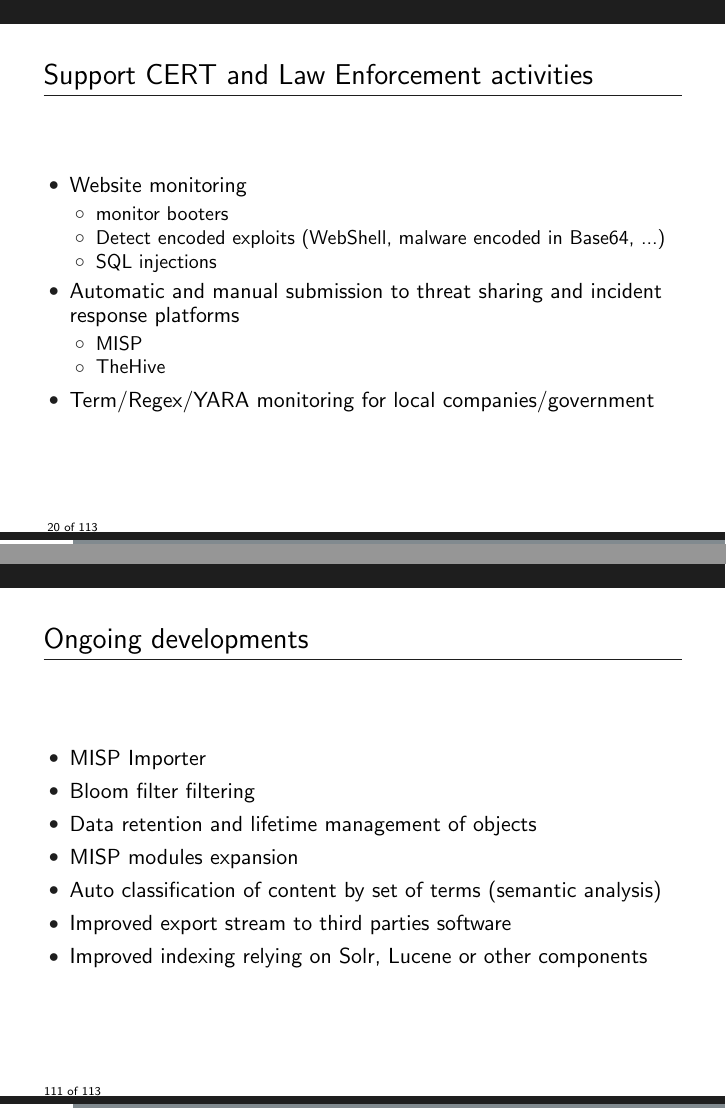
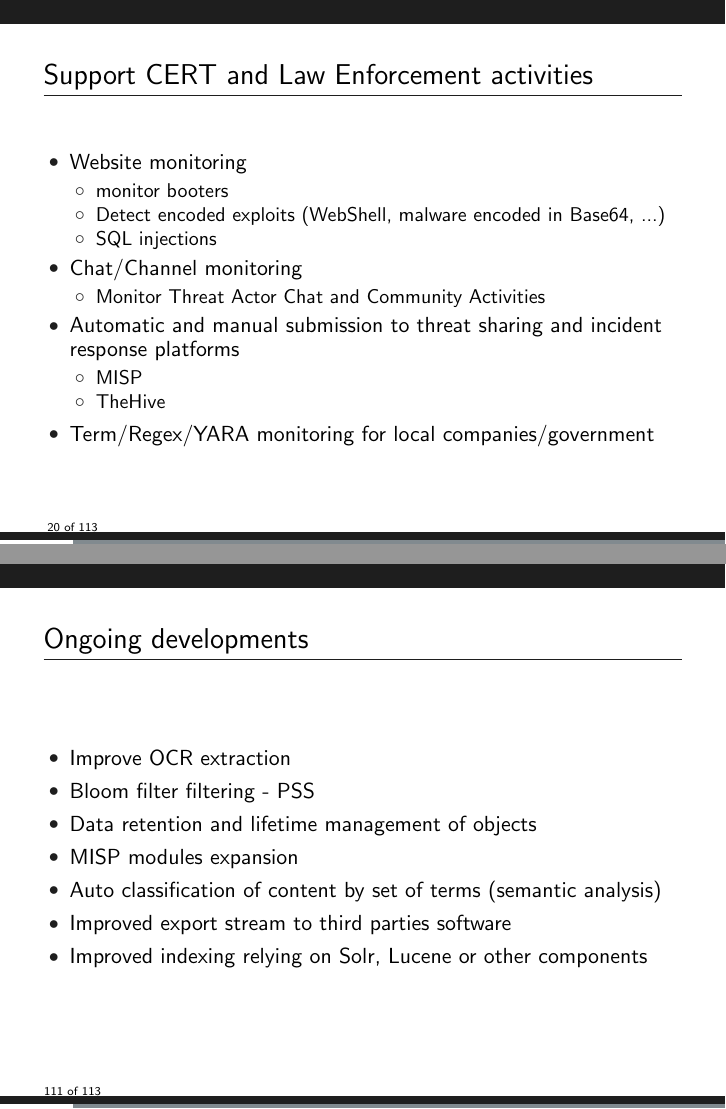
Before and after one commit to ail-project/ail-training, LaTeX slides (1-ail-introduction/ail-training.tex): pages 20 and 114 of 116, joined at a grey line. Compiled offline with pdfLaTeX.

Commit message:
chg: [introduction] update

```diff
--- a/1-ail-introduction/ail-training.tex
+++ b/1-ail-introduction/ail-training.tex
@@ -343,6 +344,10 @@
 				    \item Detect encoded exploits (WebShell, malware encoded in Base64, ...)
 				    \item SQL injections
 		    	\end{itemize}
+		    \item Chat/Channel monitoring
+		    \begin{itemize}
+				\item Monitor Threat Actor Chat and Community Activities
+		    \end{itemize}
 		    \item Automatic and manual submission to threat sharing and incident
 response platforms
 			\begin{itemize}
@@ -1261,8 +1274,8 @@ if __name__ == '__main__':
 \begin{frame}
     \frametitle{Ongoing developments}
         \begin{itemize}
-        	\item MISP Importer
-        	\item Bloom filter filtering
+            \item Improve OCR extraction
+        	\item Bloom filter filtering - PSS
             \item Data retention and lifetime management of objects
             \item MISP modules expansion
             \item Auto classification of content by set of terms (semantic analysis)
```
Also changed, not shown: 1-ail-introduction/ail-training.pdf, 1-ail-introduction/ail-training.tex (19 more changed lines).
